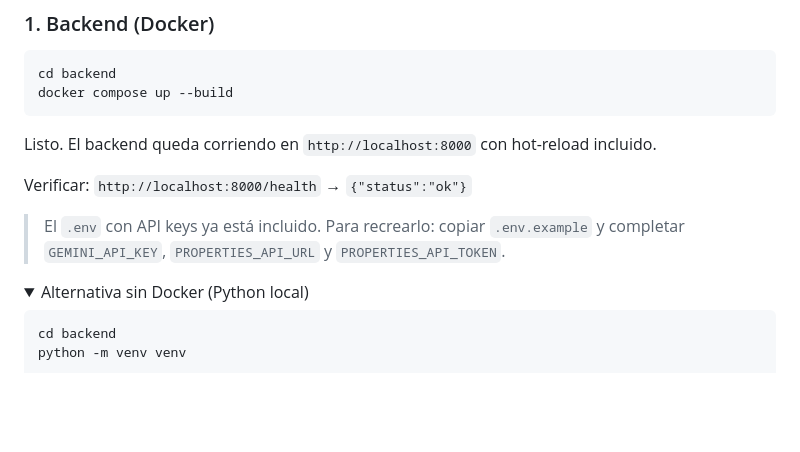
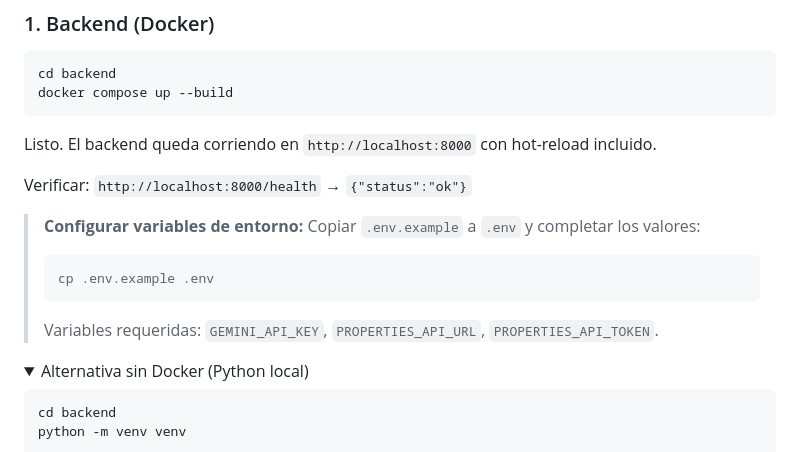
Before and after one commit to ooyarce/convertational-mobile-app, a Markdown page: README.md, the part around the change. Drawn GitHub-style; folded sections open; blank space fills up the shorter version.

Commit message:
Add env example

````diff
--- a/README.md
+++ b/README.md
@@ -139,7 +139,11 @@ Listo. El backend queda corriendo en `http://localhost:8000` con hot-reload incl
 
 Verificar: `http://localhost:8000/health` → `{"status":"ok"}`
 
-> El `.env` con API keys ya está incluido. Para recrearlo: copiar `.env.example` y completar `GEMINI_API_KEY`, `PROPERTIES_API_URL` y `PROPERTIES_API_TOKEN`.
+> **Configurar variables de entorno:** Copiar `.env.example` a `.env` y completar los valores:
+> ```bash
+> cp .env.example .env
+> ```
+> Variables requeridas: `GEMINI_API_KEY`, `PROPERTIES_API_URL`, `PROPERTIES_API_TOKEN`.
 
 <details>
 <summary>Alternativa sin Docker (Python local)</summary>
````
